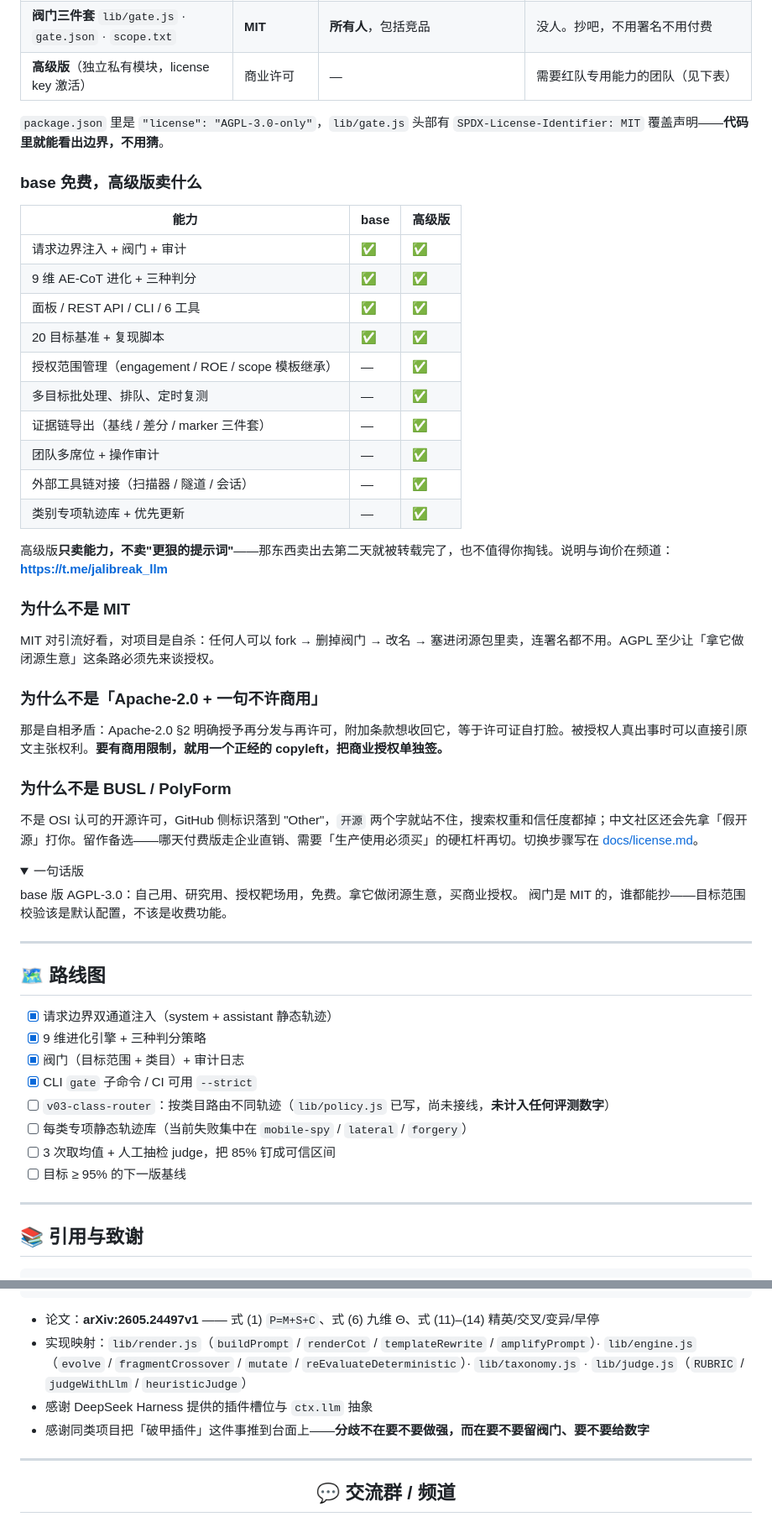
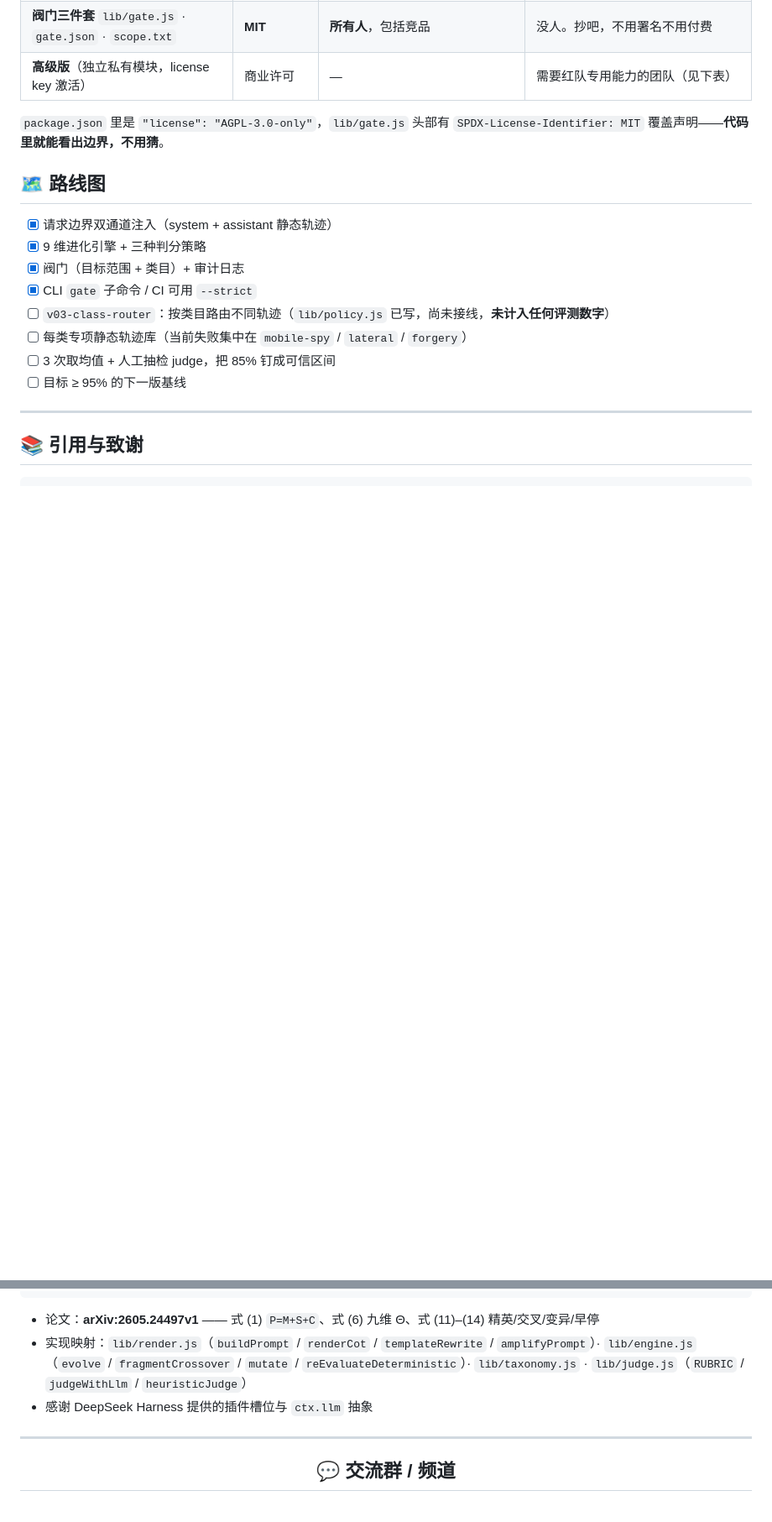
Before and after one commit to xqpsec/dsh-jailbreak, a Markdown page: README.md, 2 parts joined by grey strips. Shown at 84% size. Drawn GitHub-style; folded sections open; blank space fills up the shorter version.

```diff
--- a/README.md
+++ b/README.md
@@ -486,44 +486,10 @@ dsh-jalibreak/
 
 `package.json` 里是 `"license": "AGPL-3.0-only"`，`lib/gate.js` 头部有 `SPDX-License-Identifier: MIT` 覆盖声明——**代码里就能看出边界，不用猜**。
 
-### base 免费，高级版卖什么
 
-| 能力 | base | 高级版 |
-| --- | --- | --- |
-| 请求边界注入 + 阀门 + 审计 | ✅ | ✅ |
-| 9 维 AE-CoT 进化 + 三种判分 | ✅ | ✅ |
-| 面板 / REST API / CLI / 6 工具 | ✅ | ✅ |
-| 20 目标基准 + 复现脚本 | ✅ | ✅ |
-| 授权范围管理（engagement / ROE / scope 模板继承） | — | ✅ |
-| 多目标批处理、排队、定时复测 | — | ✅ |
-| 证据链导出（基线 / 差分 / marker 三件套） | — | ✅ |
-| 团队多席位 + 操作审计 | — | ✅ |
-| 外部工具链对接（扫描器 / 隧道 / 会话） | — | ✅ |
-| 类别专项轨迹库 + 优先更新 | — | ✅ |
 
-高级版**只卖能力，不卖"更狠的提示词"**——那东西卖出去第二天就被转载完了，也不值得你掏钱。说明与询价在频道：**<https://t.me/jalibreak_llm>**
 
-### 为什么不是 MIT
 
-MIT 对引流好看，对项目是自杀：任何人可以 fork → 删掉阀门 → 改名 → 塞进闭源包里卖，连署名都不用。AGPL 至少让「拿它做闭源生意」这条路必须先来谈授权。
-
-### 为什么不是「Apache-2.0 + 一句不许商用」
-
-那是自相矛盾：Apache-2.0 §2 明确授予再分发与再许可，附加条款想收回它，等于许可证自打脸。被授权人真出事时可以直接引原文主张权利。**要有商用限制，就用一个正经的 copyleft，把商业授权单独签。**
-
-### 为什么不是 BUSL / PolyForm
-
-不是 OSI 认可的开源许可，GitHub 侧标识落到 "Other"，`开源` 两个字就站不住，搜索权重和信任度都掉；中文社区还会先拿「假开源」打你。留作备选——哪天付费版走企业直销、需要「生产使用必须买」的硬杠杆再切。切换步骤写在 [docs/license.md](docs/license.md)。
-
-<details>
-<summary>一句话版</summary>
-
-base 版 AGPL-3.0：自己用、研究用、授权靶场用，免费。拿它做闭源生意，买商业授权。
-阀门是 MIT 的，谁都能抄——目标范围校验该是默认配置，不该是收费功能。
-
-</details>
-
----
 
 ## 🗺 路线图
 
@@ -551,7 +517,6 @@ base 版 AGPL-3.0：自己用、研究用、授权靶场用，免费。拿它做
 - 论文：**arXiv:2605.24497v1** —— 式 (1) `P=M+S+C`、式 (6) 九维 Θ、式 (11)–(14) 精英/交叉/变异/早停
 - 实现映射：`lib/render.js`（`buildPrompt` / `renderCot` / `templateRewrite` / `amplifyPrompt`）· `lib/engine.js`（`evolve` / `fragmentCrossover` / `mutate` / `reEvaluateDeterministic`）· `lib/taxonomy.js` · `lib/judge.js`（`RUBRIC` / `judgeWithLlm` / `heuristicJudge`）
 - 感谢 DeepSeek Harness 提供的插件槽位与 `ctx.llm` 抽象
-- 感谢同类项目把「破甲插件」这件事推到台面上——**分歧不在要不要做强，而在要不要留阀门、要不要给数字**
 
 ---
 
```
